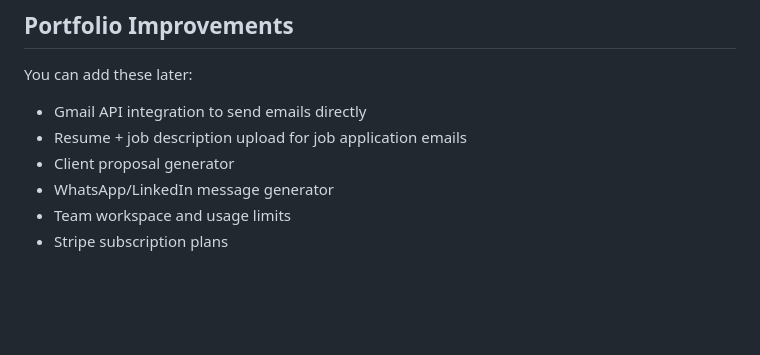
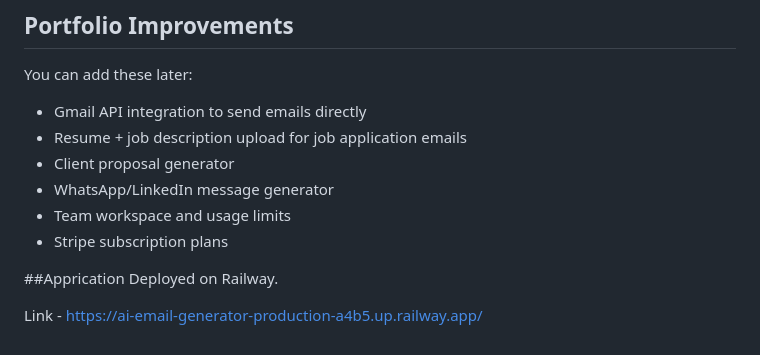
Before and after one commit to jaiswal98/ai-email-generator, a Markdown page: README.md, the part around the change. GitHub-like rendering; blank space fills up the shorter version.

Commit message:
Add application deployment link on Railway
Added deployment information for the application.

```diff
--- a/README.md
+++ b/README.md
@@ -205,3 +205,7 @@ You can add these later:
 - WhatsApp/LinkedIn message generator
 - Team workspace and usage limits
 - Stripe subscription plans
+
+##Apprication Deployed on Railway.
+
+Link - https://ai-email-generator-production-a4b5.up.railway.app/
```
